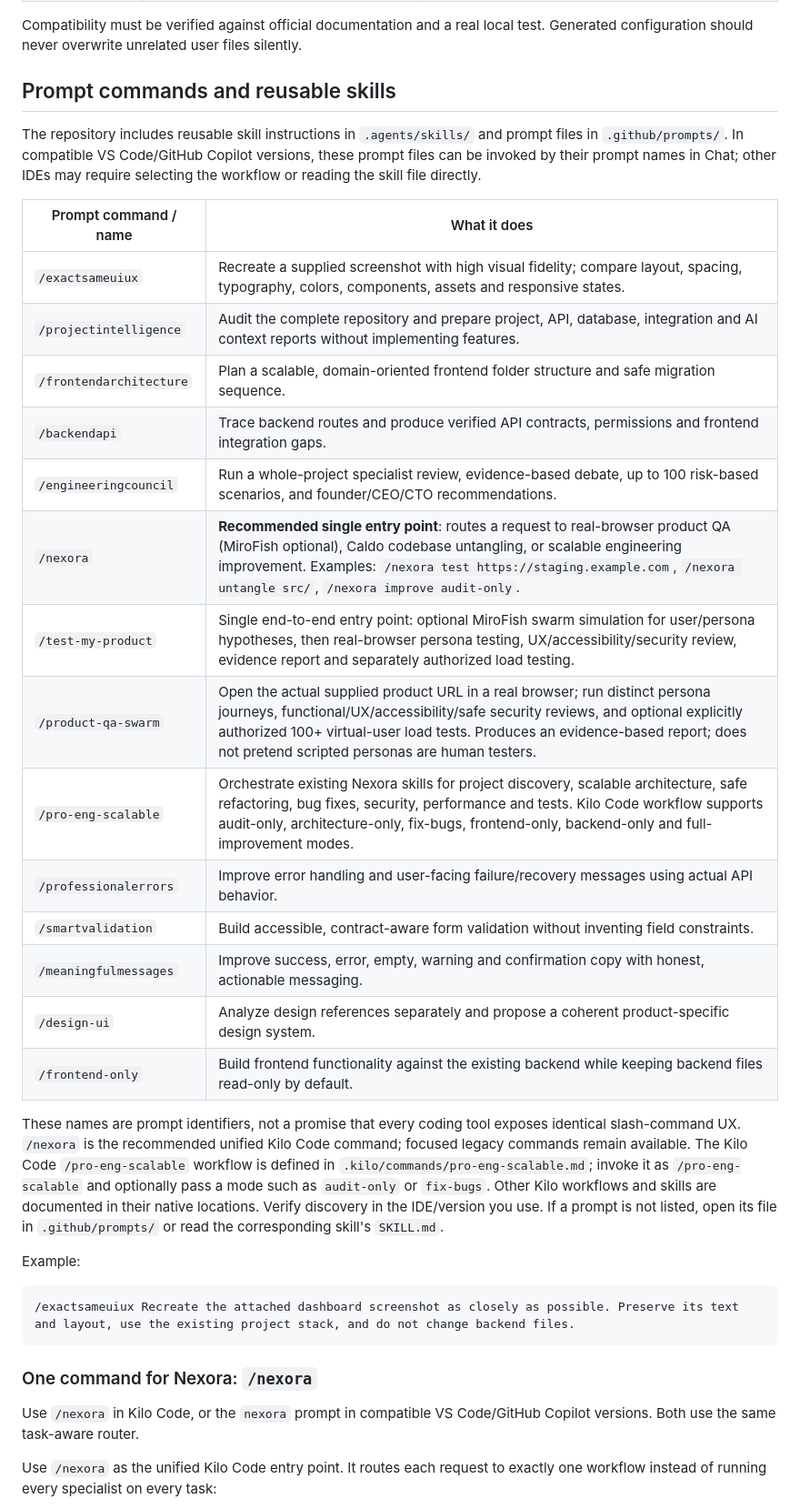
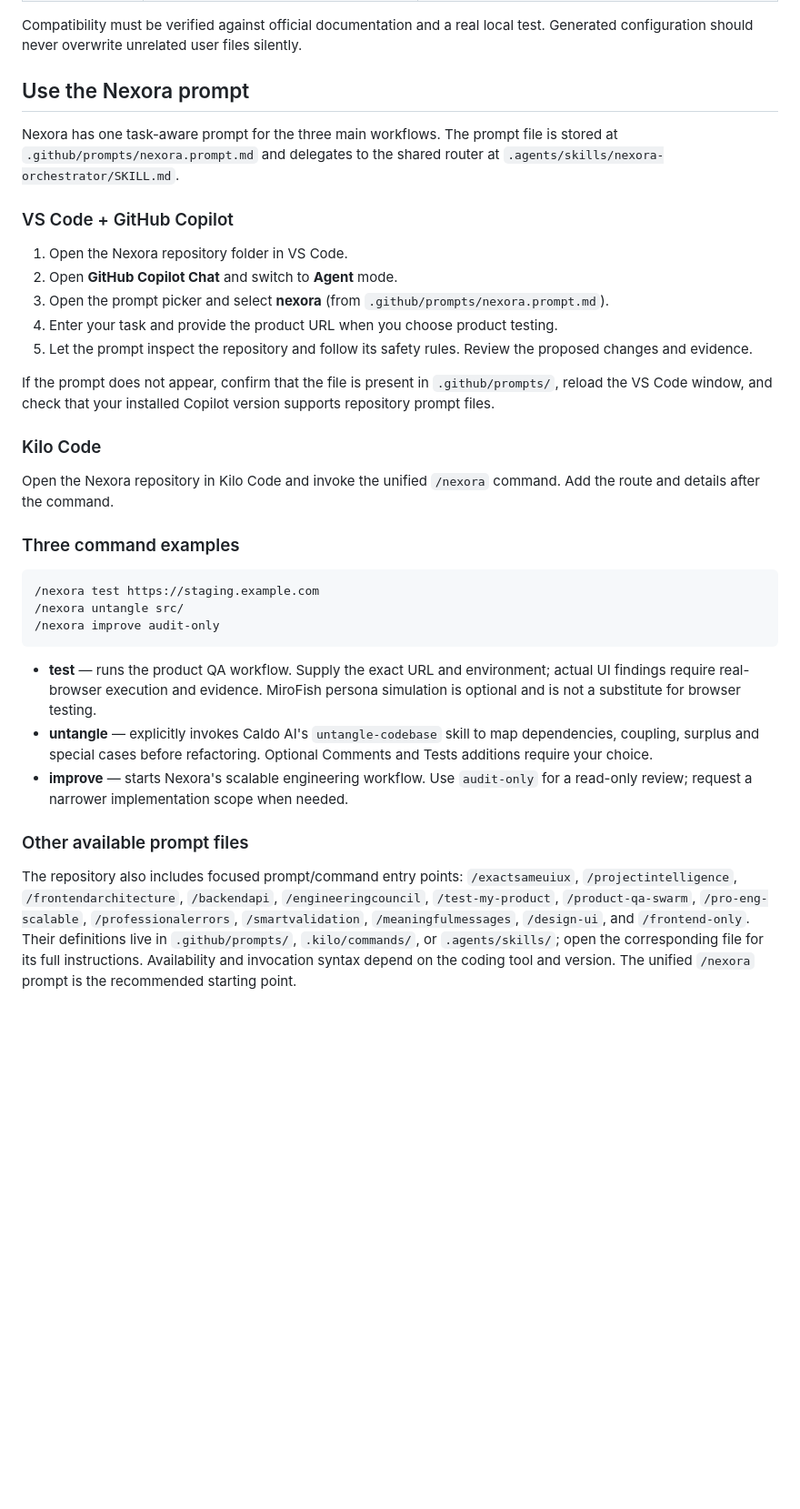
Before and after one commit to vineetbhardwaj001/Nexora, a Markdown page: README.md, the part around one of its changes. Shown at 91% size. GitHub-like rendering; blank space fills up the shorter version.

Commit message:
docs: clarify Nexora prompt usage and limit README examples

````diff
--- a/README.md
+++ b/README.md
@@ -70,38 +70,37 @@ Read [AGENTS.md](AGENTS.md), [the core instructions](.agent/CORE.md), and [the s
 
 Compatibility must be verified against official documentation and a real local test. Generated configuration should never overwrite unrelated user files silently.
 
-## Prompt commands and reusable skills
+## Use the Nexora prompt
 
-The repository includes reusable skill instructions in `.agents/skills/` and prompt files in `.github/prompts/`. In compatible VS Code/GitHub Copilot versions, these prompt files can be invoked by their prompt names in Chat; other IDEs may require selecting the workflow or reading the skill file directly.
+Nexora has one task-aware prompt for the three main workflows. The prompt file is stored at `.github/prompts/nexora.prompt.md` and delegates to the shared router at `.agents/skills/nexora-orchestrator/SKILL.md`.
 
-| Prompt command / name | What it does |
-|---|---|
-| `/exactsameuiux` | Recreate a supplied screenshot with high visual fidelity; compare layout, spacing, typography, colors, components, assets and responsive states. |
-| `/projectintelligence` | Audit the complete repository and prepare project, API, database, integration and AI context reports without implementing features. |
-| `/frontendarchitecture` | Plan a scalable, domain-oriented frontend folder structure and safe migration sequence. |
-| `/backendapi` | Trace backend routes and produce verified API contracts, permissions and frontend integration gaps. |
-| `/engineeringcouncil` | Run a whole-project specialist review, evidence-based debate, up to 100 risk-based scenarios, and founder/CEO/CTO recommendations. |
-| `/nexora` | **Recommended single entry point**: routes a request to real-browser product QA (MiroFish optional), Caldo codebase untangling, or scalable engineering improvement. Examples: `/nexora test https://staging.example.com`, `/nexora untangle src/`, `/nexora improve audit-only`. |
-| `/test-my-product` | Single end-to-end entry point: optional MiroFish swarm simulation for user/persona hypotheses, then real-browser persona testing, UX/accessibility/security review, evidence report and separately authorized load testing. |
-| `/product-qa-swarm` | Open the actual supplied product URL in a real browser; run distinct persona journeys, functional/UX/accessibility/safe security reviews, and optional explicitly authorized 100+ virtual-user load tests. Produces an evidence-based report; does not pretend scripted personas are human testers. |
-| `/pro-eng-scalable` | Orchestrate existing Nexora skills for project discovery, scalable architecture, safe refactoring, bug fixes, security, performance and tests. Kilo Code workflow supports audit-only, architecture-only, fix-bugs, frontend-only, backend-only and full-improvement modes. |
-| `/professionalerrors` | Improve error handling and user-facing failure/recovery messages using actual API behavior. |
-| `/smartvalidation` | Build accessible, contract-aware form validation without inventing field constraints. |
-| `/meaningfulmessages` | Improve success, error, empty, warning and confirmation copy with honest, actionable messaging. |
-| `/design-ui` | Analyze design references separately and propose a coherent product-specific design system. |
-| `/frontend-only` | Build frontend functionality against the existing backend while keeping backend files read-only by default. |
+### VS Code + GitHub Copilot
 
-These names are prompt identifiers, not a promise that every coding tool exposes identical slash-command UX. `/nexora` is the recommended unified Kilo Code command; focused legacy commands remain available. The Kilo Code `/pro-eng-scalable` workflow is defined in `.kilo/commands/pro-eng-scalable.md`; invoke it as `/pro-eng-scalable` and optionally pass a mode such as `audit-only` or `fix-bugs`. Other Kilo workflows and skills are documented in their native locations. Verify discovery in the IDE/version you use. If a prompt is not listed, open its file in `.github/prompts/` or read the corresponding skill's `SKILL.md`.
+1. Open the Nexora repository folder in VS Code.
+2. Open **GitHub Copilot Chat** and switch to **Agent** mode.
+3. Open the prompt picker and select **nexora** (from `.github/prompts/nexora.prompt.md`).
+4. Enter your task and provide the product URL when you choose product testing.
+5. Let the prompt inspect the repository and follow its safety rules. Review the proposed changes and evidence.
 
-Example:
+If the prompt does not appear, confirm that the file is present in `.github/prompts/`, reload the VS Code window, and check that your installed Copilot version supports repository prompt files.
+
+### Kilo Code
+
+Open the Nexora repository in Kilo Code and invoke the unified `/nexora` command. Add the route and details after the command.
+
+### Three command examples
 
 ```text
-/exactsameuiux Recreate the attached dashboard screenshot as closely as possible. Preserve its text and layout, use the existing project stack, and do not change backend files.
+/nexora test https://staging.example.com
+/nexora untangle src/
+/nexora improve audit-only
 ```
 
-### One command for Nexora: `/nexora`
+- **test** — runs the product QA workflow. Supply the exact URL and environment; actual UI findings require real-browser execution and evidence. MiroFish persona simulation is optional and is not a substitute for browser testing.
+- **untangle** — explicitly invokes Caldo AI's `untangle-codebase` skill to map dependencies, coupling, surplus and special cases before refactoring. Optional Comments and Tests additions require your choice.
+- **improve** — starts Nexora's scalable engineering workflow. Use `audit-only` for a read-only review; request a narrower implementation scope when needed.
 
-Use `/nexora` in Kilo Code, or the `nexora` prompt in compatible VS Code/GitHub Copilot versions. Both use the same task-aware router.
+### Other available prompt files
 
-Use `/nexora` as the unified Kilo Code entry point. It routes each request to exactly one workflow instead of running every specialist on every task:
+The repository also includes focused prompt/command entry points: `/exactsameuiux`, `/projectintelligence`, `/frontendarchitecture`, `/backendapi`, `/engineeringcouncil`, `/test-my-product`, `/product-qa-swarm`, `/pro-eng-scalable`, `/professionalerrors`, `/smartvalidation`, `/meaningfulmessages`, `/design-ui`, and `/frontend-only`. Their definitions live in `.github/prompts/`, `.kilo/commands/`, or `.agents/skills/`; open the corresponding file for its full instructions. Availability and invocation syntax depend on the coding tool and version. The unified `/nexora` prompt is the recommended starting point.
 
````
Also changed, not shown: other parts of README.md (+1 -13 lines).
